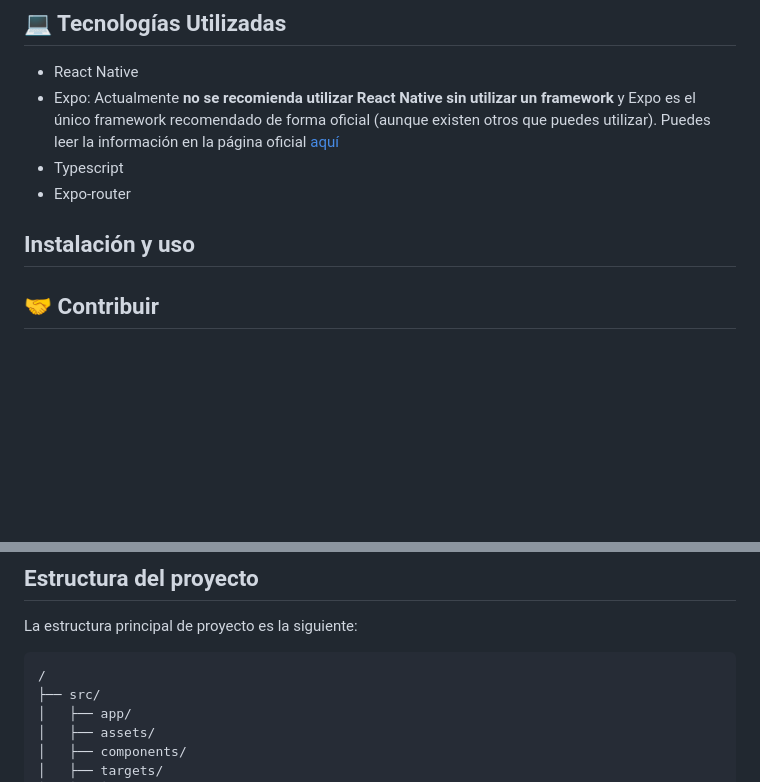
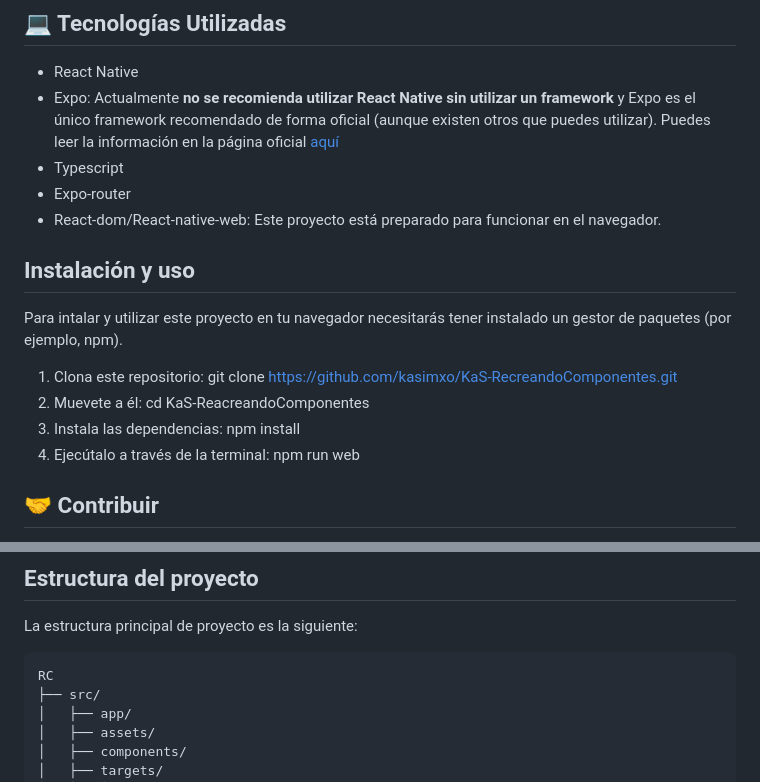
Before and after one commit to kasimxo/KaS-RecreandoComponentes, a Markdown page: README.md, 2 parts joined by grey strips. Drawn GitHub-style; blank space fills up the shorter version.

Commit message:
Small improvements in readme.md

````diff
--- a/README.md
+++ b/README.md
@@ -33,10 +33,16 @@ El Target de esta semana es.. [Calendario de Github](https://github.com/kasimxo/
 - Expo: Actualmente <b>no se recomienda utilizar React Native sin utilizar un framework</b> y Expo es el único framework recomendado de forma oficial (aunque existen otros que puedes utilizar). Puedes leer la información en la página oficial [aquí](https://reactnative.dev/blog/2024/06/25/use-a-framework-to-build-react-native-apps)
 - Typescript
 - Expo-router
+- React-dom/React-native-web: Este proyecto está preparado para funcionar en el navegador.
 
 ## Instalación y uso
 
 <a name="install"></a>
+Para intalar y utilizar este proyecto en tu navegador necesitarás tener instalado un gestor de paquetes (por ejemplo, npm).
+1. Clona este repositorio: git clone https://github.com/kasimxo/KaS-RecreandoComponentes.git
+2. Muevete a él: cd KaS-ReacreandoComponentes
+3. Instala las dependencias: npm install
+4. Ejecútalo a través de la terminal: npm run web
 
 ## 🤝 Contribuir
 
@@ -52,7 +58,7 @@ Para saber cómo crear tus propios componentes y participar en el proyecto, pued
 <a name="structure"></a>
 La estructura principal de proyecto es la siguiente:
 ```
-/
+RC
 ├── src/
 │   ├── app/
 │   ├── assets/
````
